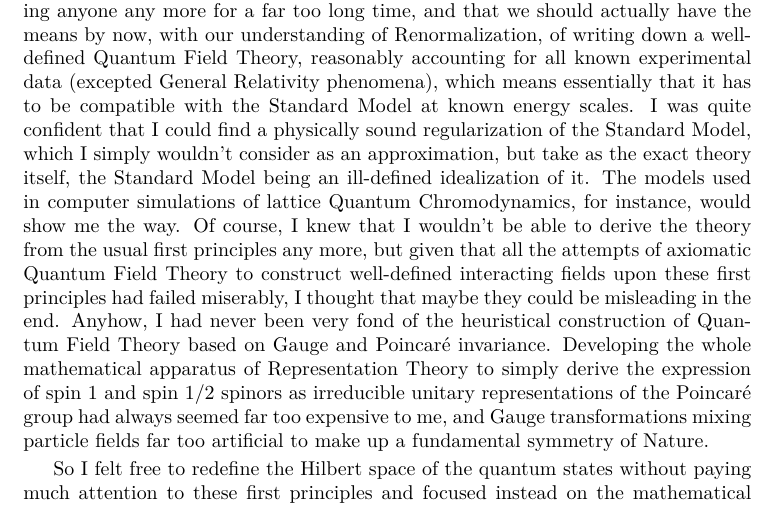
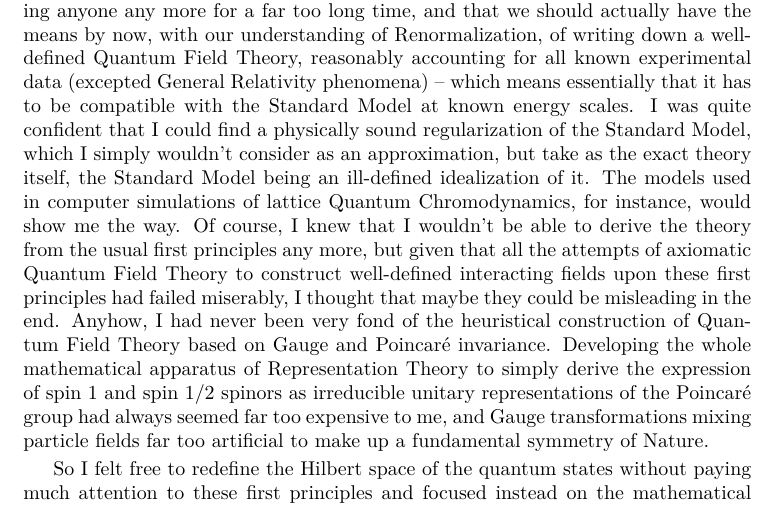
Before and after one commit to quantum-ethics/quantum-ethics, a LaTeX thesis (quantum-ethics.tex, which reads chapter-history-of-this-book.tex): part of page 11 of 89, cut so that both start at the same text. Compiled offline with pdfLaTeX.

Commit message:
Update chapter-history-of-this-book.tex

```diff
--- a/chapter-history-of-this-book.tex
+++ b/chapter-history-of-this-book.tex
@@ -4,7 +4,7 @@
 \renewcommand{\epigraphwidth}{8.3cm}
 \epigraph{For one of the most stringent tests of any physical theory is the prediction of its own creation process.}{Sébastien Fauvel,\\\textit{Quantum Ethics}~\cite{Fauvel2013}}
 
-How would Quantum Field Theory look like if we stopped for a while developing it further as if it were the draft of a yet-to-be-discovered Theory of Everything, and just started to reformulate the Standard Model as a mathematically and conceptually coherent physical theory? And what would such a theory tell us about the world and about ourselves, which remains hidden in the ill-defined formulations we've grown up with through the last decades? As I started back in 2010 to reflect on these questions, I didn't have yet a clear vision of what this work would lead me to. I just had the feeling that these very basic questions hadn't been interesting anyone any more for a far too long time, and that we should actually have the means by now, with our understanding of Renormalization, of writing down a well-defined Quantum Field Theory, reasonably accounting for all known experimental data (excepted General Relativity phenomena), which means essentially that it has to be compatible with the Standard Model at known energy scales. I was quite confident that I could find a physically sound regularization of the Standard Model, which I simply wouldn't consider as an approximation, but take as the exact theory itself, the Standard Model being an ill-defined idealization of it. The models used in computer simulations of lattice Quantum Chromodynamics, for instance, would show me the way. Of course, I knew that I wouldn't be able to derive the theory from the usual first principles any more, but given that all the attempts of axiomatic Quantum Field Theory to construct well-defined interacting fields upon these first principles had failed miserably, I thought that maybe they could be misleading in the end. Anyhow, I had never been very fond of the heuristical construction of Quantum Field Theory based on Gauge and Poincaré invariance. Developing the whole mathematical apparatus of Representation Theory to simply derive the expression of spin 1 and spin 1/2 spinors as irreducible unitary representations of the Poincaré group had always seemed far too expensive to me, and Gauge transformations mixing particle fields far too artificial to make up a fundamental symmetry of Nature.
+How would Quantum Field Theory look like if we stopped for a while developing it further as if it were the draft of a yet-to-be-discovered Theory of Everything, and just started to reformulate the Standard Model as a mathematically and conceptually coherent physical theory? And what would such a theory tell us about the world and about ourselves, which remains hidden in the ill-defined formulations we've grown up with through the last decades? As I started back in 2010 to reflect on these questions, I didn't have yet a clear vision of what this work would lead me to. I just had the feeling that these very basic questions hadn't been interesting anyone any more for a far too long time, and that we should actually have the means by now, with our understanding of Renormalization, of writing down a well-defined Quantum Field Theory, reasonably accounting for all known experimental data (excepted General Relativity phenomena) -- which means essentially that it has to be compatible with the Standard Model at known energy scales. I was quite confident that I could find a physically sound regularization of the Standard Model, which I simply wouldn't consider as an approximation, but take as the exact theory itself, the Standard Model being an ill-defined idealization of it. The models used in computer simulations of lattice Quantum Chromodynamics, for instance, would show me the way. Of course, I knew that I wouldn't be able to derive the theory from the usual first principles any more, but given that all the attempts of axiomatic Quantum Field Theory to construct well-defined interacting fields upon these first principles had failed miserably, I thought that maybe they could be misleading in the end. Anyhow, I had never been very fond of the heuristical construction of Quantum Field Theory based on Gauge and Poincaré invariance. Developing the whole mathematical apparatus of Representation Theory to simply derive the expression of spin 1 and spin 1/2 spinors as irreducible unitary representations of the Poincaré group had always seemed far too expensive to me, and Gauge transformations mixing particle fields far too artificial to make up a fundamental symmetry of Nature.
 
 So I felt free to redefine the Hilbert space of the quantum states without paying much attention to these first principles and focused instead on the mathematical well-definedness of the theory, and in particular of the Schrödinger equation. The most evident way of insuring a well-defined solution at all times is to make the Hilbert space finite dimensional, which has two major physical implications. The most important one is that the physical space itself, too, has to be finite, i.e. to consist in a finite number of points. The simplest way to take this constraint into account is to define space as a finite lattice, like in computer simulations of Quantum Chromodynamics, and to adapt the expression of the Hamiltonian operator of the Standard Model, developed on the momentum basis, by simply using a discrete Fourier transform on the lattice. This formulation of the theory, considered as a fundamental theory and not as a numerical approximation, has evident ontological and cosmological implications. It is interesting to see, for instance, how modern physics addresses thus the atomist polemic of ancient Greece, i.e. the question if matter can be, in principle, indefinitely separated into smaller pieces, or if there are smallest building blocks of matter. The answer of this theory were not only that elementary particles are the smallest, point-like building blocks of matter, but that space itself is constituted of smallest, point-like building blocks, and even of a finite number of them! Incidentally, the void between point-like particles imagined by Greek atomists like Democritus acquires a very different quality, too. There is still a notion of void as the unrealized potentiality of the presence of matter, represented by an unoccupied lattice site, but this site, although it is empty of matter, is still something familiar, identifiable, something we could put a name on. Psychologically, the void loses thus much of the threatening quality of the indiscernible. The empty space that we might tend to imagine between the lattice sites isn't actually part of the material world, it is purely virtual and has no physical relevance.
 
```
